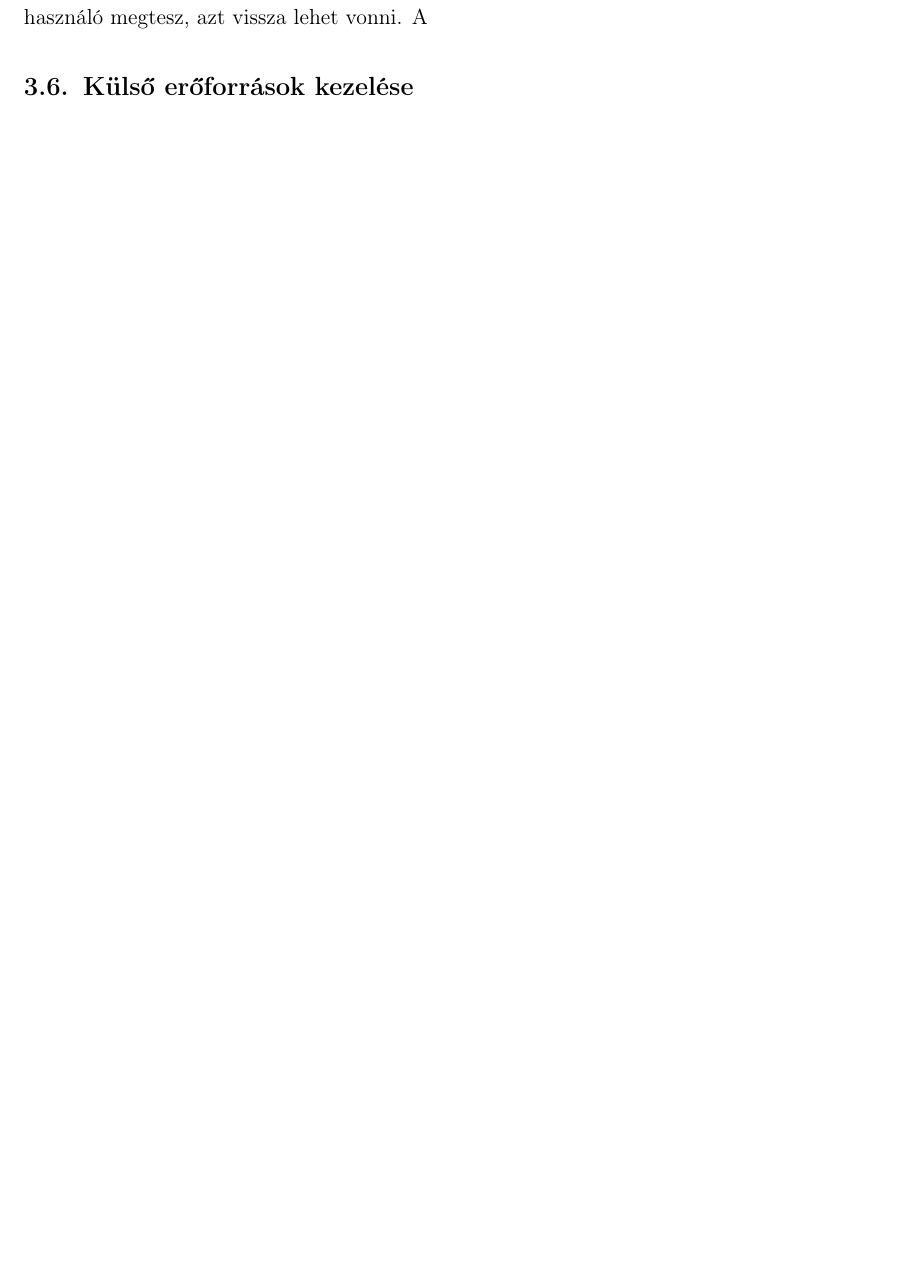
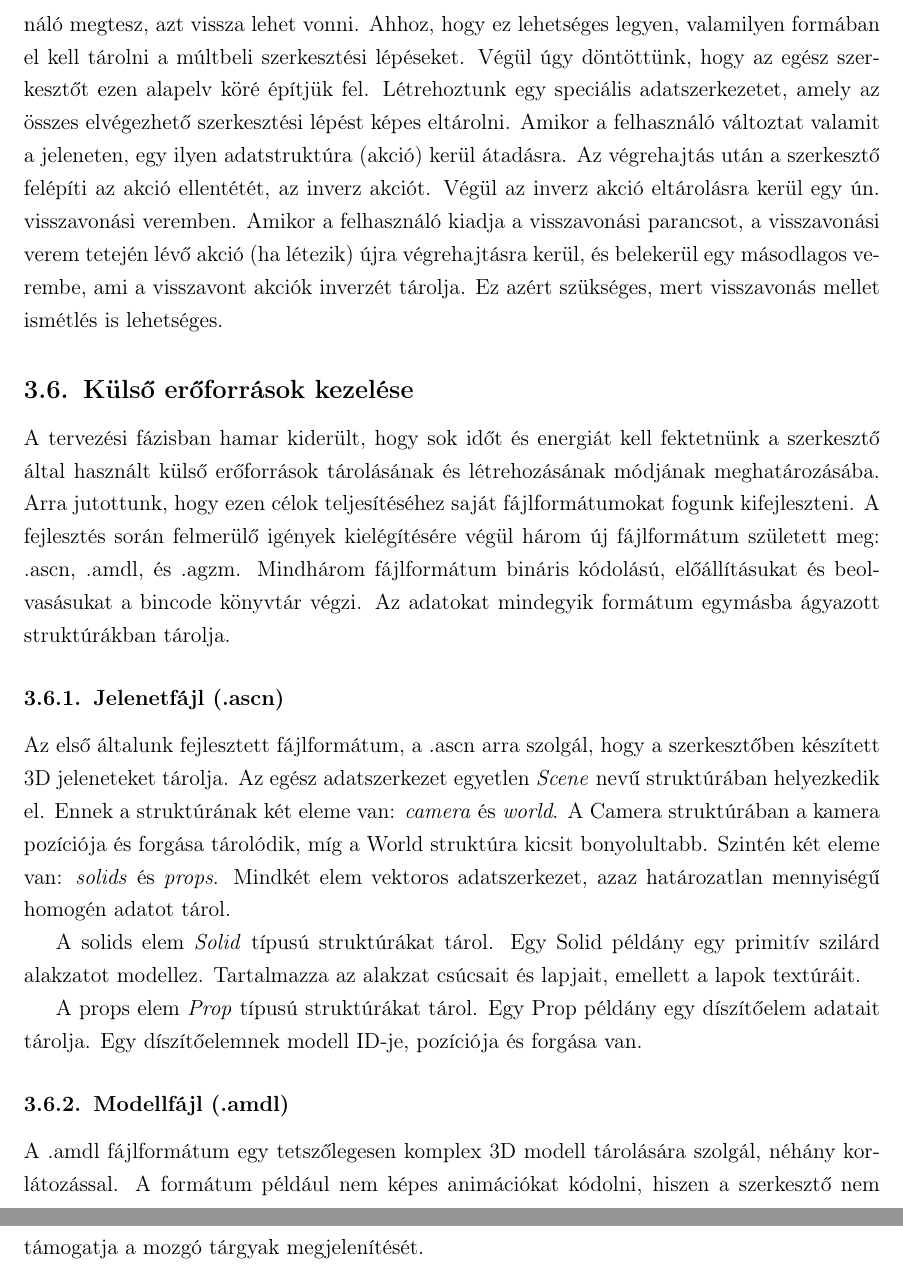
Before and after one commit to Texyfore/Archytex, a LaTeX document (docs/main.tex, which reads docs/parts/developer-documentation/editor/section-Editor.tex): part of page 22 of 27 before the commit and two parts of pages 22 and 23 of 28 after it, the two joined at a grey line, cut at the place of the change, the shorter picture padded with empty space. Compiled offline with pdfLaTeX.

Commit message:
Editor docs

```diff
--- a/docs/parts/developer-documentation/editor/section-Editor.tex
+++ b/docs/parts/developer-documentation/editor/section-Editor.tex
@@ -76,6 +76,41 @@ legfőbb oka az, hogy egy letisztult, biztonságos réteget húz a régies WebGL
 
 Az előzetes tervezési fázisban számunkra fontos kikötés volt, hogy a szerkesztés közben
 megvalósulhasson az ún. non-destruktív munkamenet. Ez azt jelenti, hogy bármit, amit a felhasználó
-megtesz, azt vissza lehet vonni. A
+megtesz, azt vissza lehet vonni. Ahhoz, hogy ez lehetséges legyen, valamilyen formában el kell
+tárolni a múltbeli szerkesztési lépéseket. Végül úgy döntöttünk, hogy az egész szerkesztőt ezen
+alapelv köré építjük fel. Létrehoztunk egy speciális adatszerkezetet, amely az összes elvégezhető
+szerkesztési lépést képes eltárolni. Amikor a felhasználó változtat valamit a jeleneten, egy
+ilyen adatstruktúra (akció) kerül átadásra. Az végrehajtás után a szerkesztő felépíti az akció
+ellentétét, az inverz akciót. Végül az inverz akció eltárolásra kerül egy ún. visszavonási veremben.
+Amikor a felhasználó kiadja a visszavonási parancsot, a visszavonási verem tetején lévő akció
+(ha létezik) újra végrehajtásra kerül, és belekerül egy másodlagos verembe, ami a visszavont
+akciók inverzét tárolja. Ez azért szükséges, mert visszavonás mellet ismétlés is lehetséges.
 
 \subsection{Külső erőforrások kezelése}
+
+A tervezési fázisban hamar kiderült, hogy sok időt és energiát kell fektetnünk a szerkesztő által
+használt külső erőforrások tárolásának és létrehozásának módjának meghatározásába. Arra jutottunk,
+hogy ezen célok teljesítéséhez saját fájlformátumokat fogunk kifejleszteni. A fejlesztés során
+felmerülő igények kielégítésére végül három új fájlformátum született meg: .ascn, .amdl, és .agzm.
+Mindhárom fájlformátum bináris kódolású, előállításukat és beolvasásukat a bincode könyvtár
+végzi. Az adatokat mindegyik formátum egymásba ágyazott struktúrákban tárolja.
+
+\subsubsection{Jelenetfájl (.ascn)}
+
+Az első általunk fejlesztett fájlformátum, a .ascn arra szolgál, hogy a szerkesztőben készített
+3D jeleneteket tárolja. Az egész adatszerkezet egyetlen \emph{Scene} nevű struktúrában helyezkedik el.
+Ennek a struktúrának két eleme van: \emph{camera} és \emph{world}. A Camera struktúrában a kamera pozíciója
+és forgása tárolódik, míg a World struktúra kicsit bonyolultabb. Szintén két eleme van:
+\emph{solids} és \emph{props}. Mindkét elem vektoros adatszerkezet, azaz határozatlan mennyiségű homogén adatot tárol.
+
+A solids elem \emph{Solid} típusú struktúrákat tárol. Egy Solid példány egy primitív szilárd alakzatot
+modellez. Tartalmazza az alakzat csúcsait és lapjait, emellett a lapok textúráit.
+
+A props elem \emph{Prop} típusú struktúrákat tárol. Egy Prop példány egy díszítőelem adatait tárolja.
+Egy díszítőelemnek modell ID-je, pozíciója és forgása van.
+
+\subsubsection{Modellfájl (.amdl)}
+
+A .amdl fájlformátum egy tetszőlegesen komplex 3D modell tárolására szolgál, néhány korlátozással.
+A formátum például nem képes animációkat kódolni, hiszen a szerkesztő nem támogatja a mozgó tárgyak
+megjelenítését.
```
